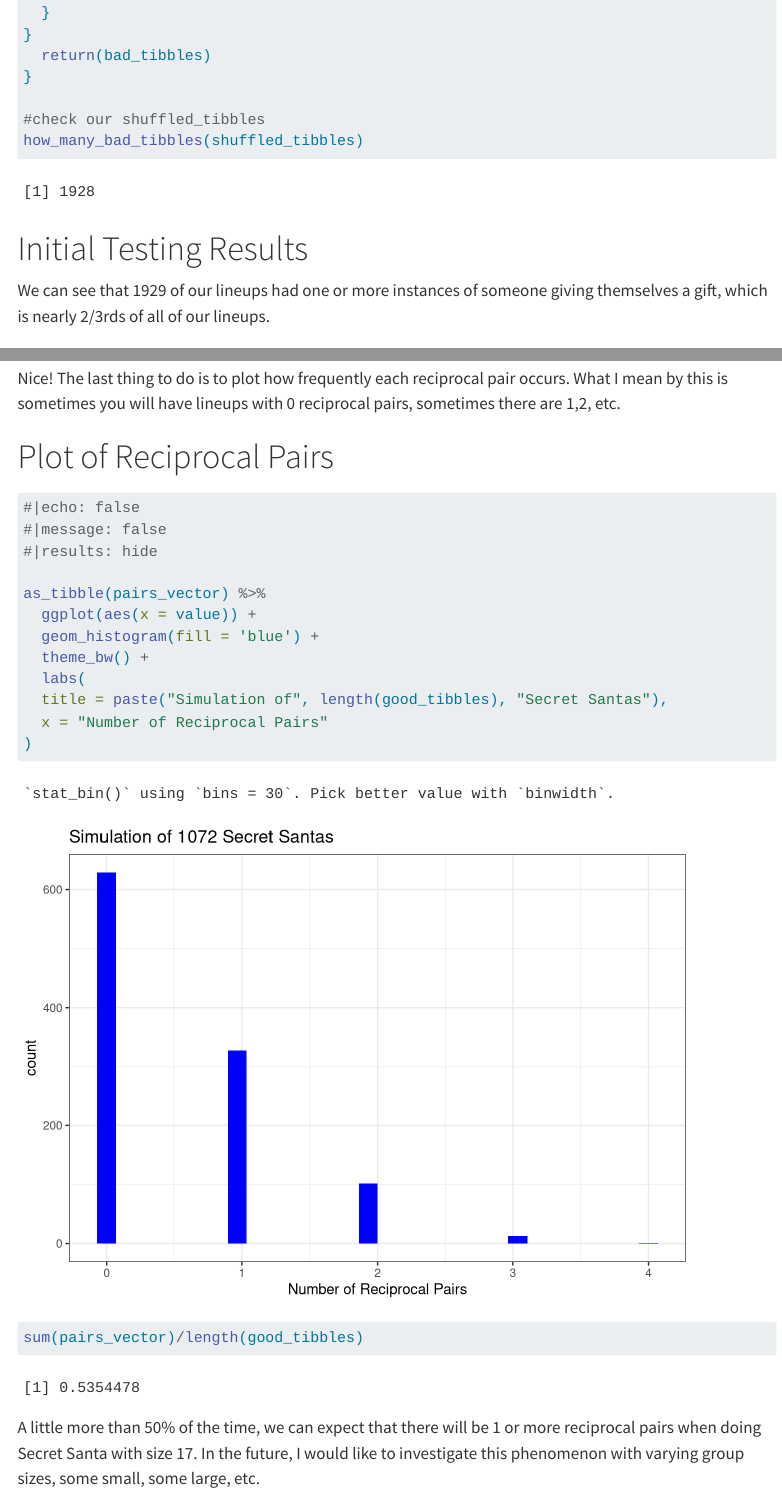
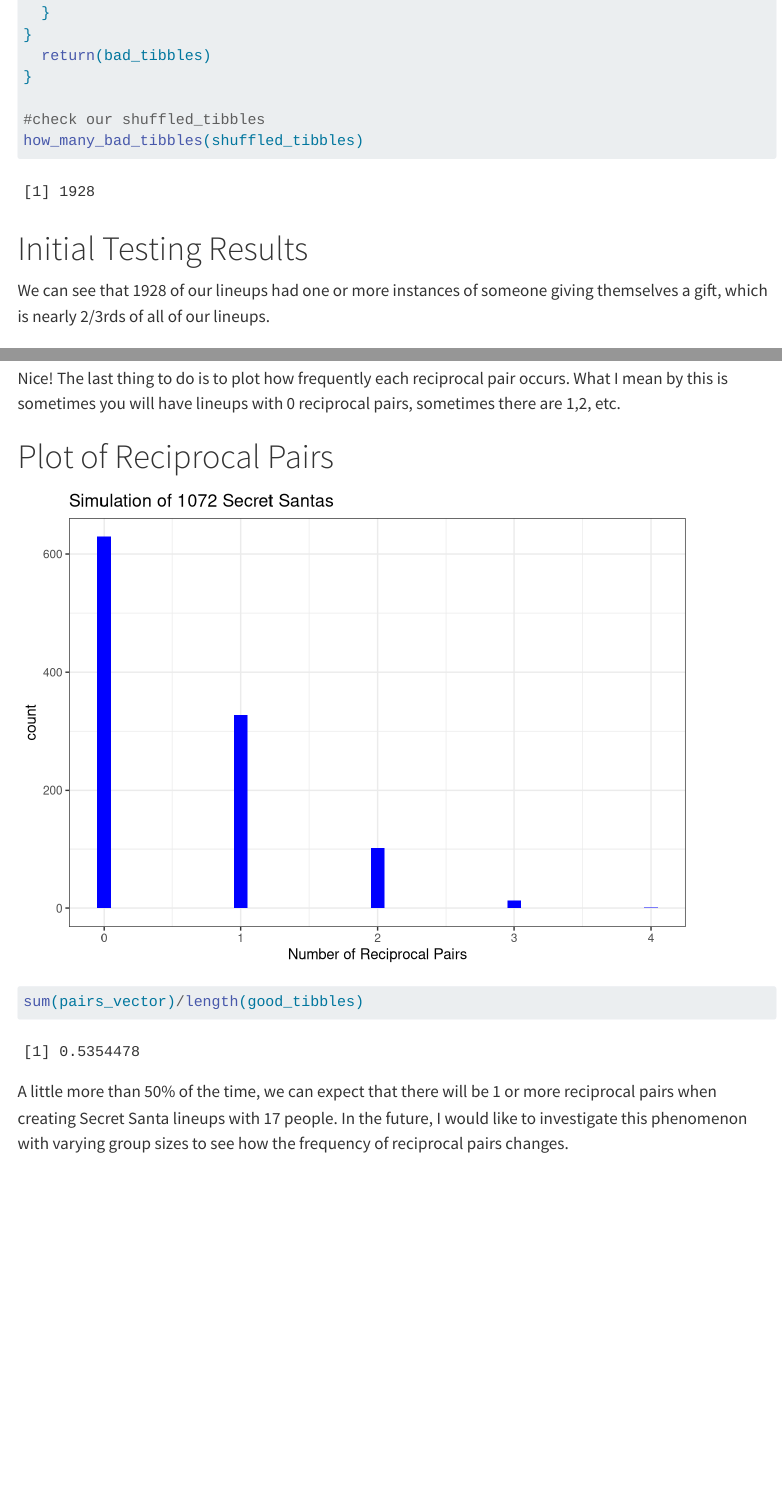
Before and after one commit to ApexWookiee/wfenske05, a Quarto document (Simulation.qmd): the page in a window 1100 px wide, from 2620 px down, and a second part further down, joined at a grey line. Rendered offline with R 4.5, knitr and Pandoc in place of Quarto, with nearby package versions; menus at the side of the page are left out; long lines of code are wrapped.

Commit message:
commit atrocities

````diff
--- a/Simulation.qmd
+++ b/Simulation.qmd
@@ -124,7 +124,7 @@ how_many_bad_tibbles(shuffled_tibbles)
 
 # Initial Testing Results
 
-We can see that 1929 of our lineups had one or more instances of someone giving themselves a gift, which is nearly 2/3rds of all of our lineups.
+We can see that `r how_many_bad_tibbles(shuffled_tibbles)` of our lineups had one or more instances of someone giving themselves a gift, which is nearly 2/3rds of all of our lineups.
 
 # Subset of "Good" Lineups
 
@@ -206,13 +206,14 @@ pairs_vector <- how_many_pairs(good_tibbles)
 # Plot of Reciprocal Pairs
 
 ```{r}
-#|echo: false
-#|message: false
-#|results: hide
+#| echo: false
+#| message: false
+#| results: hide
+#| warning: false
 
 as_tibble(pairs_vector) %>%
   ggplot(aes(x = value)) +
-  geom_histogram(fill = 'blue') +
+  geom_histogram(fill = 'blue', binwidth = 0.1) +
   theme_bw() +
   labs(
   title = paste("Simulation of", length(good_tibbles), "Secret Santas"),
@@ -225,4 +226,4 @@ as_tibble(pairs_vector) %>%
 sum(pairs_vector)/length(good_tibbles)
 ```
 
-A little more than 50% of the time, we can expect that there will be 1 or more reciprocal pairs when doing Secret Santa with size 17. In the future, I would like to investigate this phenomenon with varying group sizes, some small, some large, etc.
+A little more than 50% of the time, we can expect that there will be 1 or more reciprocal pairs when creating Secret Santa lineups with 17 people. In the future, I would like to investigate this phenomenon with varying group sizes to see how the frequency of reciprocal pairs changes.
--- a/_quarto.yml
+++ b/_quarto.yml
@@ -8,10 +8,10 @@ website:
     background: primary
     search: true
     left:
+      - file: index.qmd
+        text: "Home"
       - sidebar:mini_project
       - sidebar:mini_project2
-      - file: index.qmd
-        text: "Home"
       - file: StatModeling_Final_Project.qmd
         text: "MN Twins"
       - file: about.qmd
````
Also changed, not shown: docs/search.json, 3 other files.
